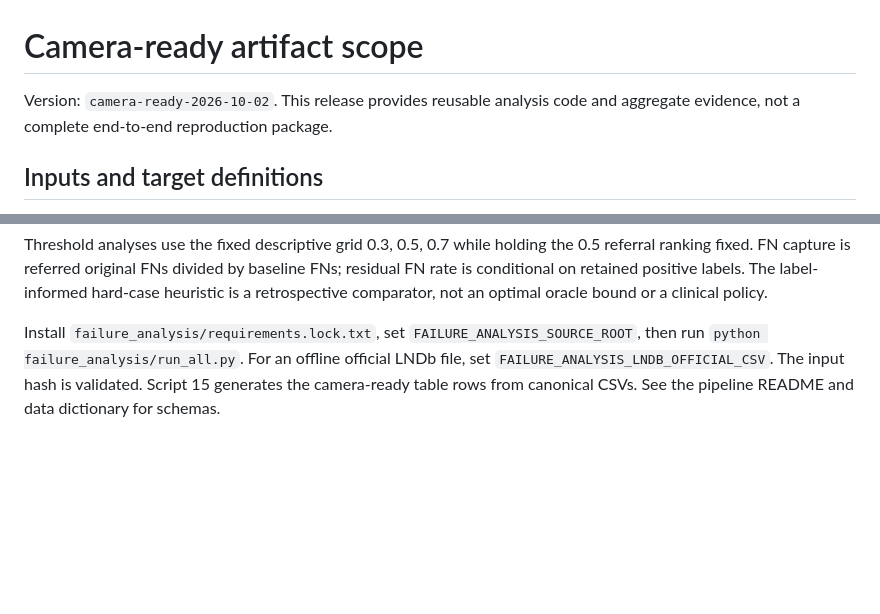
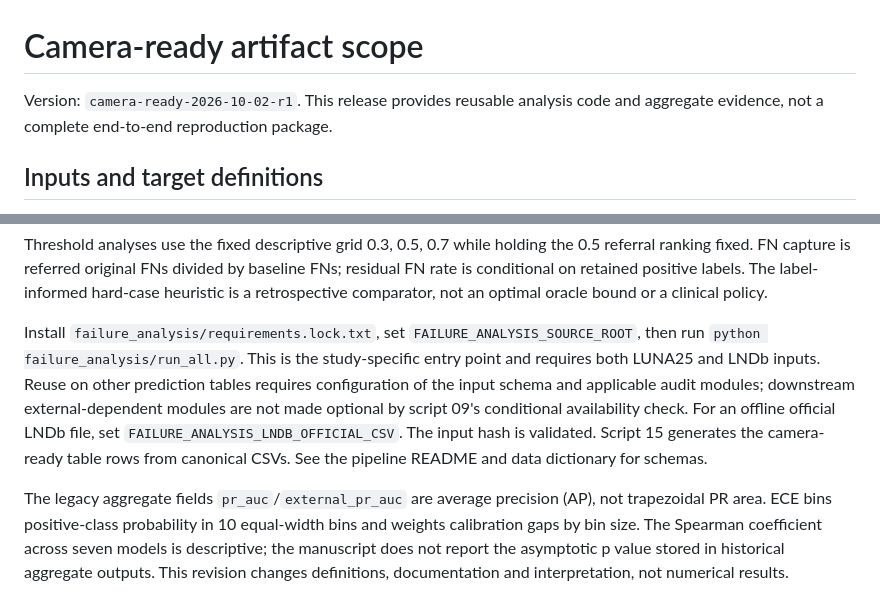
Before and after one commit to mengxinlab/icdmw2026-failure-analysis, a Markdown page: ARTIFACTS.md, 2 parts joined by grey strips. GitHub-like rendering; blank space fills up the shorter version.

```diff
--- a/ARTIFACTS.md
+++ b/ARTIFACTS.md
@@ -1,6 +1,6 @@
 # Camera-ready artifact scope
 
-Version: `camera-ready-2026-10-02`. This release provides reusable analysis
+Version: `camera-ready-2026-10-02-r1`. This release provides reusable analysis
 code and aggregate evidence, not a complete end-to-end reproduction package.
 
 ## Inputs and target definitions
@@ -72,6 +72,17 @@ optimal oracle bound or a clinical policy.
 
 Install `failure_analysis/requirements.lock.txt`, set
 `FAILURE_ANALYSIS_SOURCE_ROOT`, then run `python failure_analysis/run_all.py`.
+This is the study-specific entry point and requires both LUNA25 and LNDb
+inputs. Reuse on other prediction tables requires configuration of the input
+schema and applicable audit modules; downstream external-dependent modules
+are not made optional by script 09's conditional availability check.
 For an offline official LNDb file, set `FAILURE_ANALYSIS_LNDB_OFFICIAL_CSV`.
 The input hash is validated. Script 15 generates the camera-ready table rows
 from canonical CSVs. See the pipeline README and data dictionary for schemas.
+
+The legacy aggregate fields `pr_auc`/`external_pr_auc` are average precision
+(AP), not trapezoidal PR area. ECE bins positive-class probability in 10
+equal-width bins and weights calibration gaps by bin size. The Spearman
+coefficient across seven models is descriptive; the manuscript does not report
+the asymptotic p value stored in historical aggregate outputs. This revision
+changes definitions, documentation and interpretation, not numerical results.
```
Also changed, not shown: failure_analysis/README.md (+15 -0 lines).
